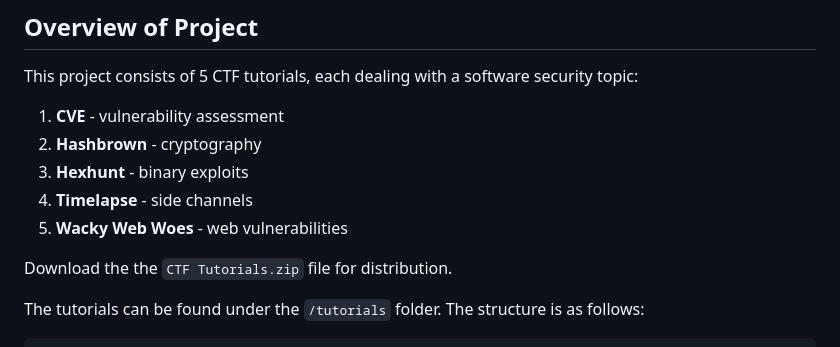
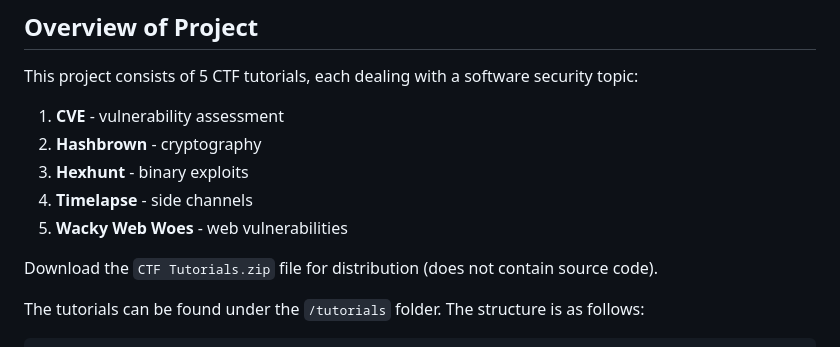
Before and after one commit to natanielchng/0x4067, a Markdown page: README.md, the part around the change. Drawn GitHub-style.

````diff
--- a/README.md
+++ b/README.md
@@ -9,7 +9,7 @@ This project consists of 5 CTF tutorials, each dealing with a software security
 4. **Timelapse** - side channels
 5. **Wacky Web Woes** - web vulnerabilities
 
-Download the the `CTF Tutorials.zip` file for distribution.
+Download the `CTF Tutorials.zip` file for distribution (does not contain source code).
 
 The tutorials can be found under the `/tutorials` folder. The structure is as follows:
 ```
````
